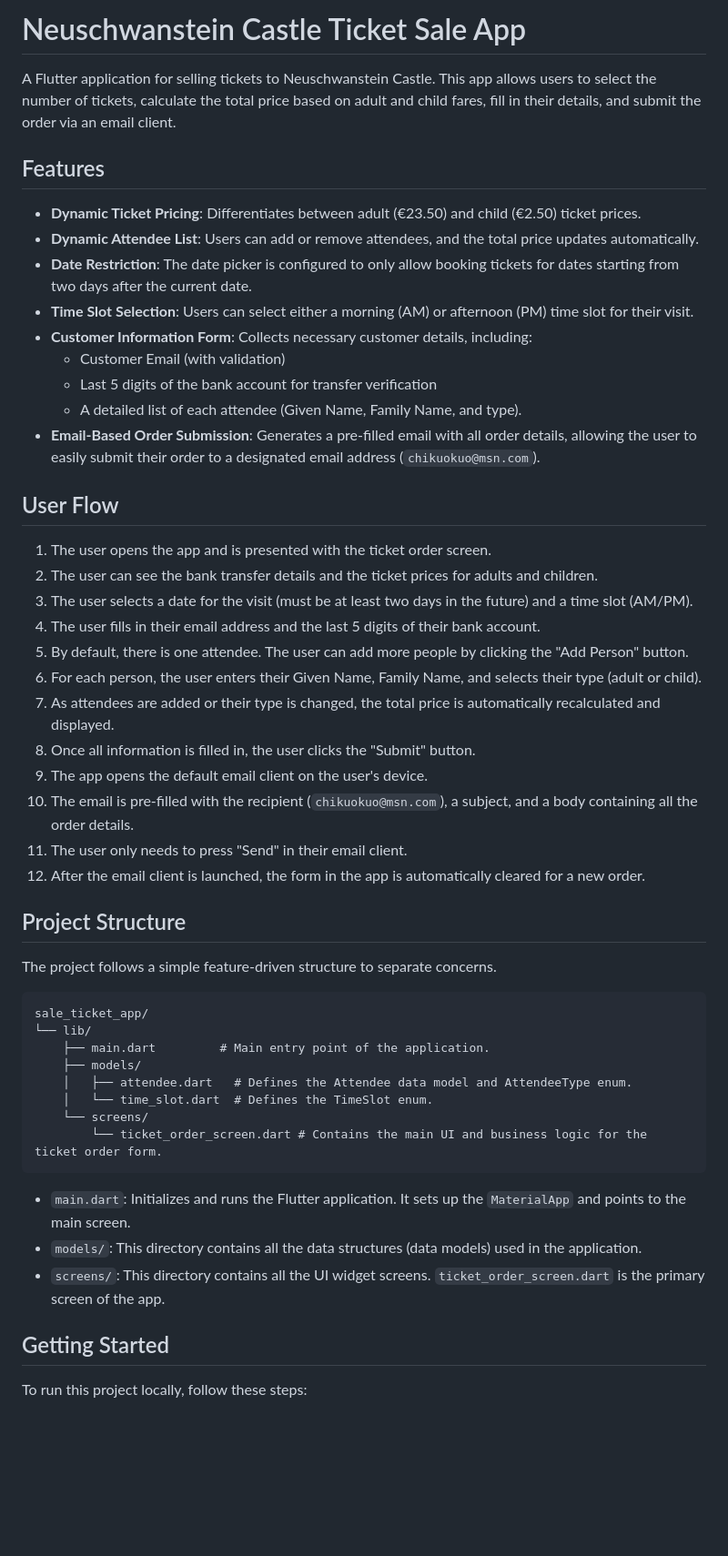
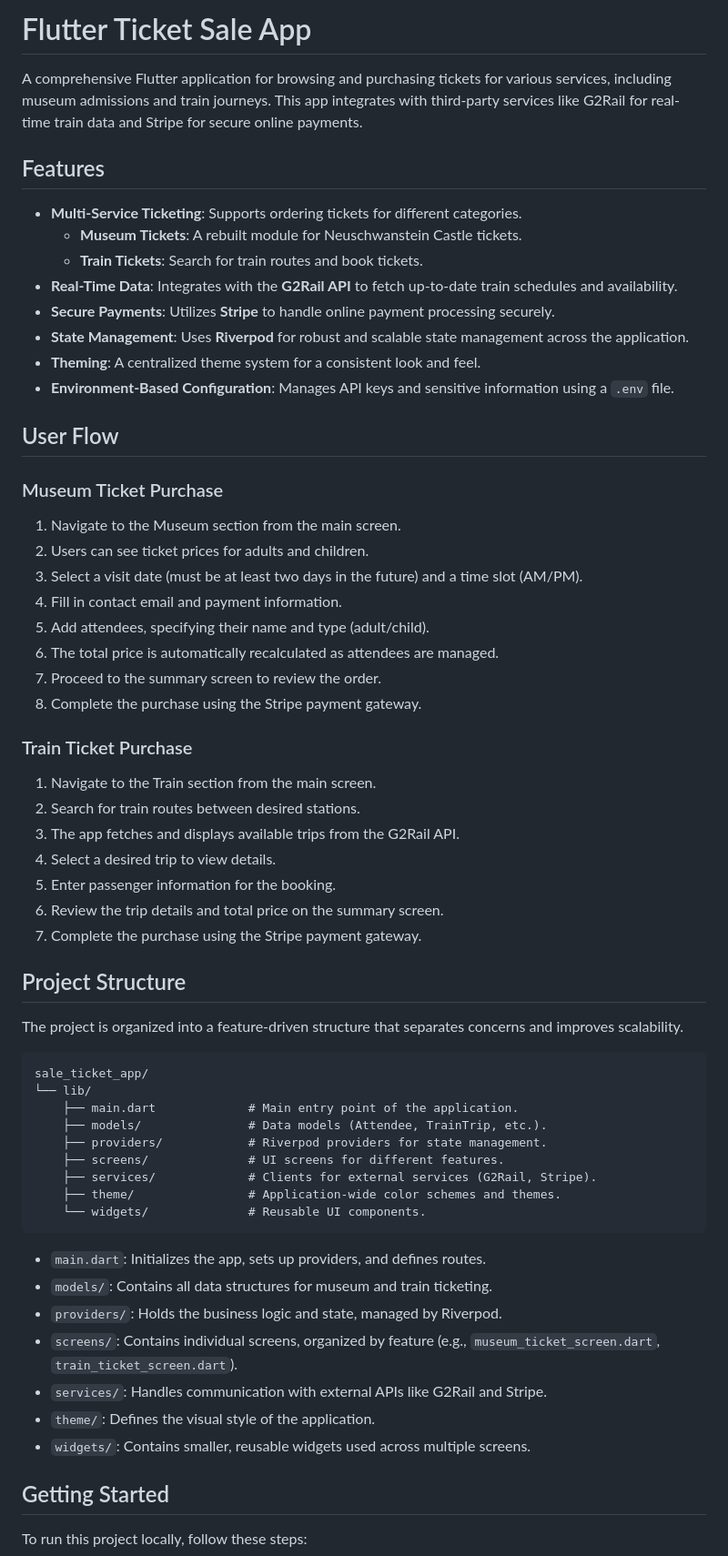
Before and after one commit to chikuokuo/ticket_sale, a Markdown page: README.md, the part around the change printed below. Shown: that part at 91% size. Drawn GitHub-style; blank space fills up the shorter version.

````diff
--- a/README.md
+++ b/README.md
@@ -1,52 +1,62 @@
-# Neuschwanstein Castle Ticket Sale App
+# Flutter Ticket Sale App
 
-A Flutter application for selling tickets to Neuschwanstein Castle. This app allows users to select the number of tickets, calculate the total price based on adult and child fares, fill in their details, and submit the order via an email client.
+A comprehensive Flutter application for browsing and purchasing tickets for various services, including museum admissions and train journeys. This app integrates with third-party services like G2Rail for real-time train data and Stripe for secure online payments.
 
 ## Features
 
-- **Dynamic Ticket Pricing**: Differentiates between adult (€23.50) and child (€2.50) ticket prices.
-- **Dynamic Attendee List**: Users can add or remove attendees, and the total price updates automatically.
-- **Date Restriction**: The date picker is configured to only allow booking tickets for dates starting from two days after the current date.
-- **Time Slot Selection**: Users can select either a morning (AM) or afternoon (PM) time slot for their visit.
-- **Customer Information Form**: Collects necessary customer details, including:
-  - Customer Email (with validation)
-  - Last 5 digits of the bank account for transfer verification
-  - A detailed list of each attendee (Given Name, Family Name, and type).
-- **Email-Based Order Submission**: Generates a pre-filled email with all order details, allowing the user to easily submit their order to a designated email address (`chikuokuo@msn.com`).
+- **Multi-Service Ticketing**: Supports ordering tickets for different categories.
+  - **Museum Tickets**: A rebuilt module for Neuschwanstein Castle tickets.
+  - **Train Tickets**: Search for train routes and book tickets.
+- **Real-Time Data**: Integrates with the **G2Rail API** to fetch up-to-date train schedules and availability.
+- **Secure Payments**: Utilizes **Stripe** to handle online payment processing securely.
+- **State Management**: Uses **Riverpod** for robust and scalable state management across the application.
+- **Theming**: A centralized theme system for a consistent look and feel.
+- **Environment-Based Configuration**: Manages API keys and sensitive information using a `.env` file.
 
 ## User Flow
 
-1.  The user opens the app and is presented with the ticket order screen.
-2.  The user can see the bank transfer details and the ticket prices for adults and children.
-3.  The user selects a date for the visit (must be at least two days in the future) and a time slot (AM/PM).
-4.  The user fills in their email address and the last 5 digits of their bank account.
-5.  By default, there is one attendee. The user can add more people by clicking the "Add Person" button.
-6.  For each person, the user enters their Given Name, Family Name, and selects their type (adult or child).
-7.  As attendees are added or their type is changed, the total price is automatically recalculated and displayed.
-8.  Once all information is filled in, the user clicks the "Submit" button.
-9.  The app opens the default email client on the user's device.
-10. The email is pre-filled with the recipient (`chikuokuo@msn.com`), a subject, and a body containing all the order details.
-11. The user only needs to press "Send" in their email client.
-12. After the email client is launched, the form in the app is automatically cleared for a new order.
+### Museum Ticket Purchase
+1.  Navigate to the Museum section from the main screen.
+2.  Users can see ticket prices for adults and children.
+3.  Select a visit date (must be at least two days in the future) and a time slot (AM/PM).
+4.  Fill in contact email and payment information.
+5.  Add attendees, specifying their name and type (adult/child).
+6.  The total price is automatically recalculated as attendees are managed.
+7.  Proceed to the summary screen to review the order.
+8.  Complete the purchase using the Stripe payment gateway.
+
+### Train Ticket Purchase
+1.  Navigate to the Train section from the main screen.
+2.  Search for train routes between desired stations.
+3.  The app fetches and displays available trips from the G2Rail API.
+4.  Select a desired trip to view details.
+5.  Enter passenger information for the booking.
+6.  Review the trip details and total price on the summary screen.
+7.  Complete the purchase using the Stripe payment gateway.
 
 ## Project Structure
 
-The project follows a simple feature-driven structure to separate concerns.
+The project is organized into a feature-driven structure that separates concerns and improves scalability.
 
 ```
 sale_ticket_app/
 └── lib/
-    ├── main.dart         # Main entry point of the application.
-    ├── models/
-    │   ├── attendee.dart   # Defines the Attendee data model and AttendeeType enum.
-    │   └── time_slot.dart  # Defines the TimeSlot enum.
-    └── screens/
-        └── ticket_order_screen.dart # Contains the main UI and business logic for the ticket order form.
+    ├── main.dart             # Main entry point of the application.
+    ├── models/               # Data models (Attendee, TrainTrip, etc.).
+    ├── providers/            # Riverpod providers for state management.
+    ├── screens/              # UI screens for different features.
+    ├── services/             # Clients for external services (G2Rail, Stripe).
+    ├── theme/                # Application-wide color schemes and themes.
+    └── widgets/              # Reusable UI components.
 ```
 
--   `main.dart`: Initializes and runs the Flutter application. It sets up the `MaterialApp` and points to the main screen.
--   `models/`: This directory contains all the data structures (data models) used in the application.
--   `screens/`: This directory contains all the UI widget screens. `ticket_order_screen.dart` is the primary screen of the app.
+-   `main.dart`: Initializes the app, sets up providers, and defines routes.
+-   `models/`: Contains all data structures for museum and train ticketing.
+-   `providers/`: Holds the business logic and state, managed by Riverpod.
+-   `screens/`: Contains individual screens, organized by feature (e.g., `museum_ticket_screen.dart`, `train_ticket_screen.dart`).
+-   `services/`: Handles communication with external APIs like G2Rail and Stripe.
+-   `theme/`: Defines the visual style of the application.
+-   `widgets/`: Contains smaller, reusable widgets used across multiple screens.
 
 ## Getting Started
 
````
Also changed, not shown: other parts of README.md (+24 -7 lines), README_zh-TW.md (+67 -40 lines).
